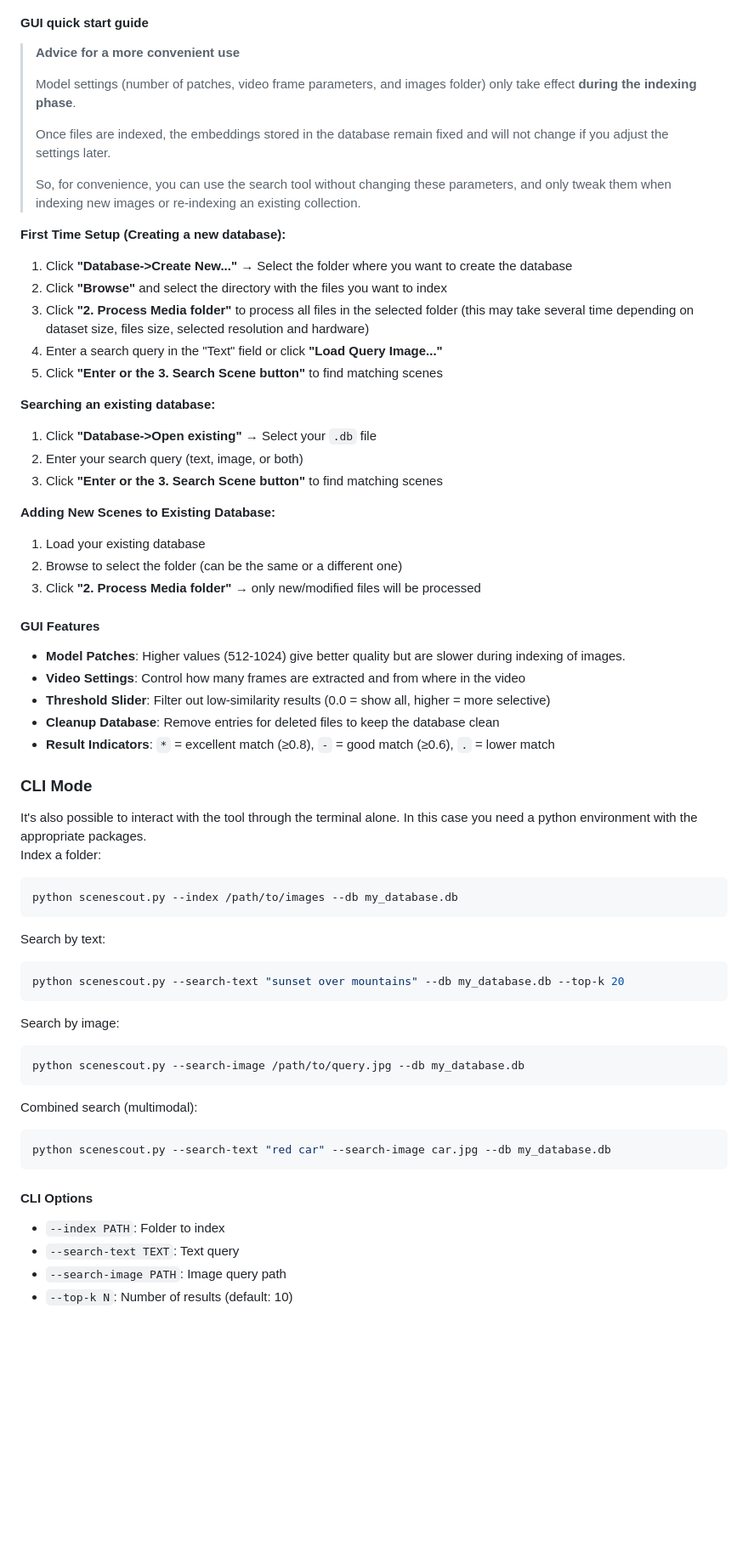
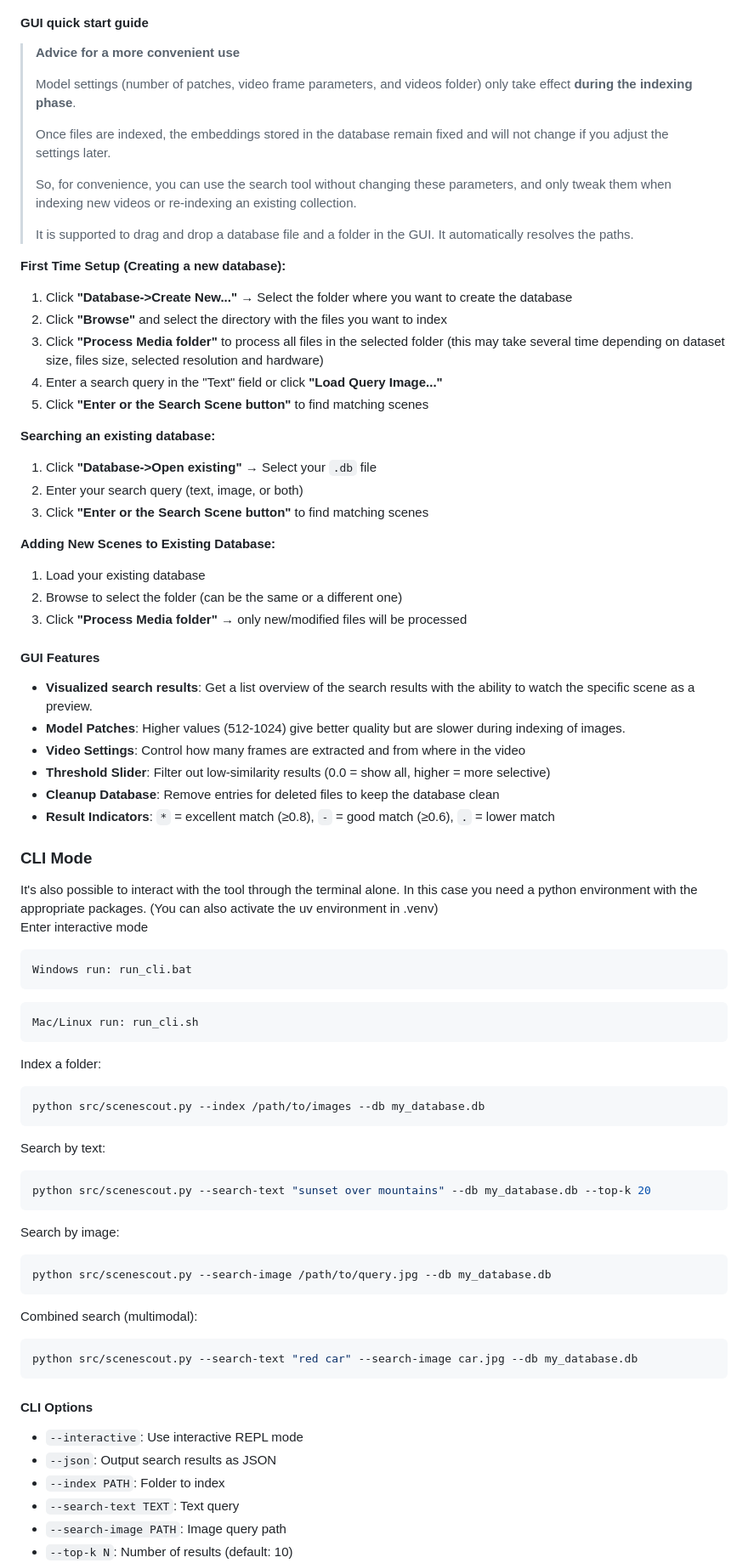
Before and after one commit to Mark-Shun/scene-scout, a Markdown page: README.md, the part around one of its changes. Shown at 85% size. GitHub-like rendering; blank space fills up the shorter version.

Commit message:
Update Readme with new options

````diff
--- a/README.md
+++ b/README.md
@@ -98,34 +101,35 @@ Example queries:
 
 > **Advice for a more convenient use**
 >
-> Model settings (number of patches, video frame parameters, and images folder) only take effect **during the indexing phase**.
+> Model settings (number of patches, video frame parameters, and videos folder) only take effect **during the indexing phase**.
 >
 > Once files are indexed, the embeddings stored in the database remain fixed and will not change if you adjust the settings later.
 >
-> So, for convenience, you can use the search tool without changing these parameters, and only tweak them when indexing new images or re-indexing an existing collection.
+> So, for convenience, you can use the search tool without changing these parameters, and only tweak them when indexing new videos or re-indexing an existing collection.
+>
+> It is supported to drag and drop a database file and a folder in the GUI. It automatically resolves the paths.
 
 **First Time Setup (Creating a new database):**
 
 1. Click **"Database->Create New..."** → Select the folder where you want to create the database
 2. Click **"Browse"** and select the directory with the files you want to index
-3. Click **"2. Process Media folder"** to process all files in the selected folder (this may take several time depending on dataset size, files size, selected resolution and hardware)
+3. Click **"Process Media folder"** to process all files in the selected folder (this may take several time depending on dataset size, files size, selected resolution and hardware)
 4. Enter a search query in the "Text" field or click **"Load Query Image..."**
-5. Click  **"Enter or the 3. Search Scene button"** to find matching scenes
+5. Click  **"Enter or the Search Scene button"** to find matching scenes
 
 **Searching an existing database:**
 
 1. Click **"Database->Open existing"** → Select your `.db` file
 2. Enter your search query (text, image, or both)
-3. Click  **"Enter or the 3. Search Scene button"** to find matching scenes
+3. Click  **"Enter or the Search Scene button"** to find matching scenes
 
 **Adding New Scenes to Existing Database:**
-
 1. Load your existing database
 2. Browse to select the folder (can be the same or a different one)
-4. Click **"2. Process Media folder"** → only new/modified files will be processed
+4. Click **"Process Media folder"** → only new/modified files will be processed
 
 #### GUI Features
-
+- **Visualized search results**: Get a list overview of the search results with the ability to watch the specific scene as a preview.
 - **Model Patches**: Higher values (512-1024) give better quality but are slower during indexing of images.
 - **Video Settings**: Control how many frames are extracted and from where in the video
 - **Threshold Slider**: Filter out low-similarity results (0.0 = show all, higher = more selective)
@@ -133,34 +137,43 @@ Example queries:
 - **Result Indicators**: `*` = excellent match (≥0.8), `-` = good match (≥0.6), `.` = lower match
 
 
-
-
 <summary><h3>CLI Mode</h3></summary>
 It's also possible to interact with the tool through the terminal alone.
 In this case you need a python environment with the appropriate packages.
+(You can also activate the uv environment in .venv)
+
+Enter interactive mode
+```
+Windows run: run_cli.bat
+```
+```
+Mac/Linux run: run_cli.sh
+```
 
 Index a folder:
 ```bash
-python scenescout.py --index /path/to/images --db my_database.db
+python src/scenescout.py --index /path/to/images --db my_database.db
 ```
 
 Search by text:
 ```bash
-python scenescout.py --search-text "sunset over mountains" --db my_database.db --top-k 20
+python src/scenescout.py --search-text "sunset over mountains" --db my_database.db --top-k 20
 ```
 
 Search by image:
 ```bash
-python scenescout.py --search-image /path/to/query.jpg --db my_database.db
+python src/scenescout.py --search-image /path/to/query.jpg --db my_database.db
 ```
 
 Combined search (multimodal):
 ```bash
-python scenescout.py --search-text "red car" --search-image car.jpg --db my_database.db
+python src/scenescout.py --search-text "red car" --search-image car.jpg --db my_database.db
 ```
 
 #### CLI Options
 
+- `--interactive`: Use interactive REPL mode
+- `--json`: Output search results as JSON
 - `--index PATH`: Folder to index
 - `--search-text TEXT`: Text query
 - `--search-image PATH`: Image query path
````
Also changed, not shown: other parts of README.md (+13 -18 lines).
